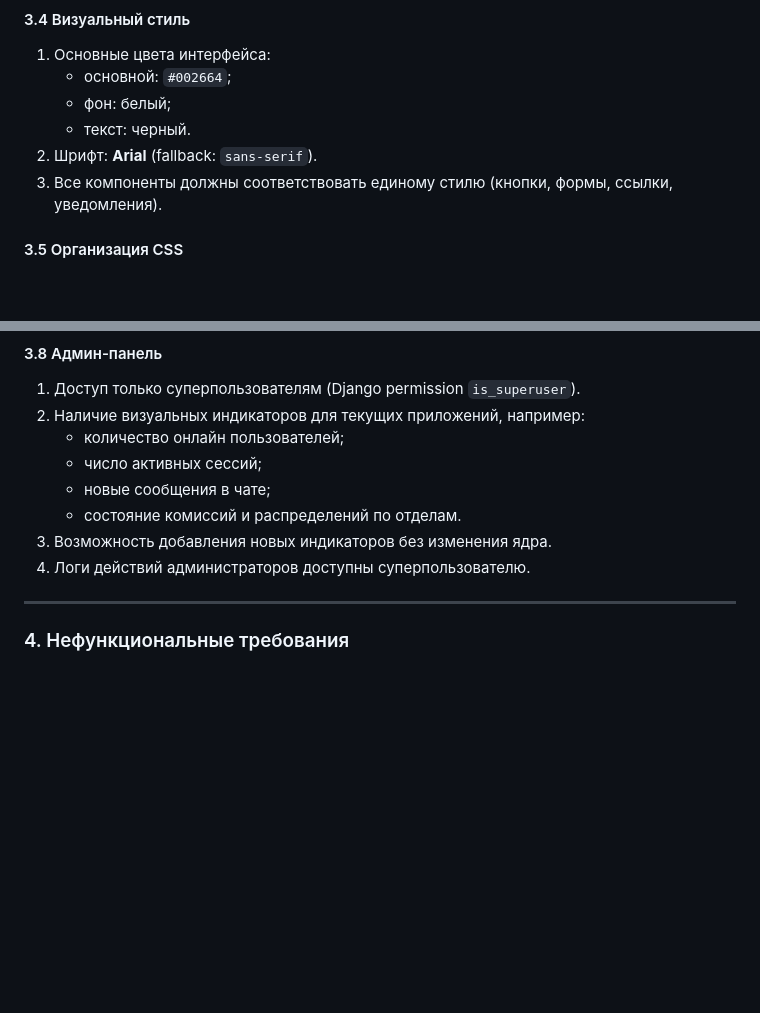
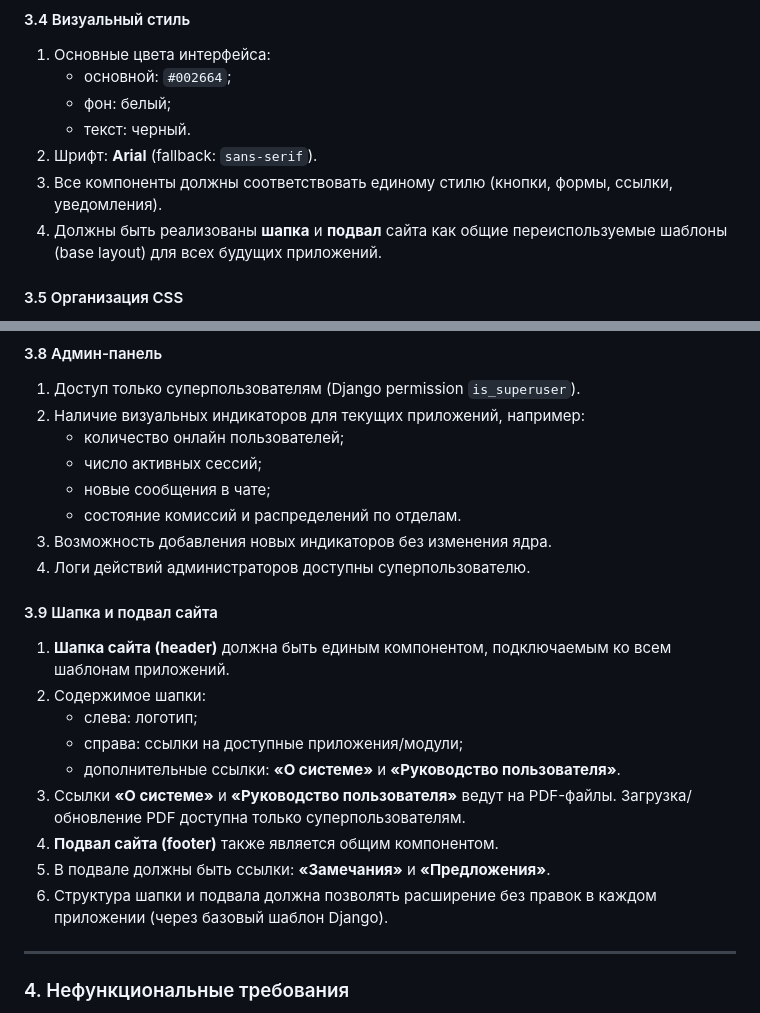
Before and after one commit to romdomdom22882/Distance_AviaMechLab, a Markdown page: TECHNICAL_SPECIFICATION.md, 2 parts joined by grey strips. GitHub-like rendering; blank space fills up the shorter version.

Commit message:
Add header and footer requirements
Co-authored-by: jayson3c7f4ue <jayson3c7f4ue@hotmail.com>

```diff
--- a/TECHNICAL_SPECIFICATION.md
+++ b/TECHNICAL_SPECIFICATION.md
@@ -103,6 +103,8 @@
 2. Шрифт: **Arial** (fallback: `sans-serif`).
 3. Все компоненты должны соответствовать единому стилю
    (кнопки, формы, ссылки, уведомления).
+4. Должны быть реализованы **шапка** и **подвал** сайта как общие
+   переиспользуемые шаблоны (base layout) для всех будущих приложений.
 
 #### 3.5 Организация CSS
 1. В проекте должен быть **общий** `style.css` (глобальные стили, переменные,
@@ -149,6 +151,20 @@
 3. Возможность добавления новых индикаторов без изменения ядра.
 4. Логи действий администраторов доступны суперпользователю.
 
+#### 3.9 Шапка и подвал сайта
+1. **Шапка сайта (header)** должна быть единым компонентом, подключаемым
+   ко всем шаблонам приложений.
+2. Содержимое шапки:
+   - слева: логотип;
+   - справа: ссылки на доступные приложения/модули;
+   - дополнительные ссылки: **«О системе»** и **«Руководство пользователя»**.
+3. Ссылки **«О системе»** и **«Руководство пользователя»** ведут на PDF-файлы.
+   Загрузка/обновление PDF доступна только суперпользователям.
+4. **Подвал сайта (footer)** также является общим компонентом.
+5. В подвале должны быть ссылки: **«Замечания»** и **«Предложения»**.
+6. Структура шапки и подвала должна позволять расширение без правок
+   в каждом приложении (через базовый шаблон Django).
+
 ---
 
 ### 4. Нефункциональные требования
```
